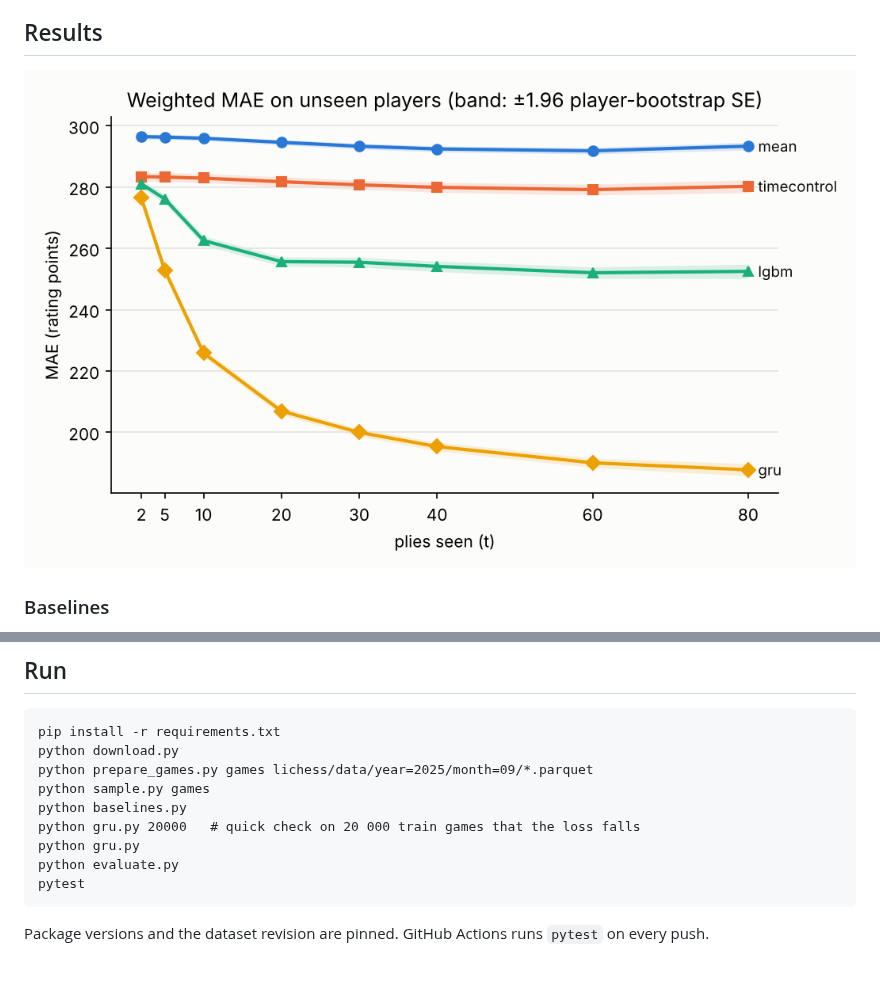
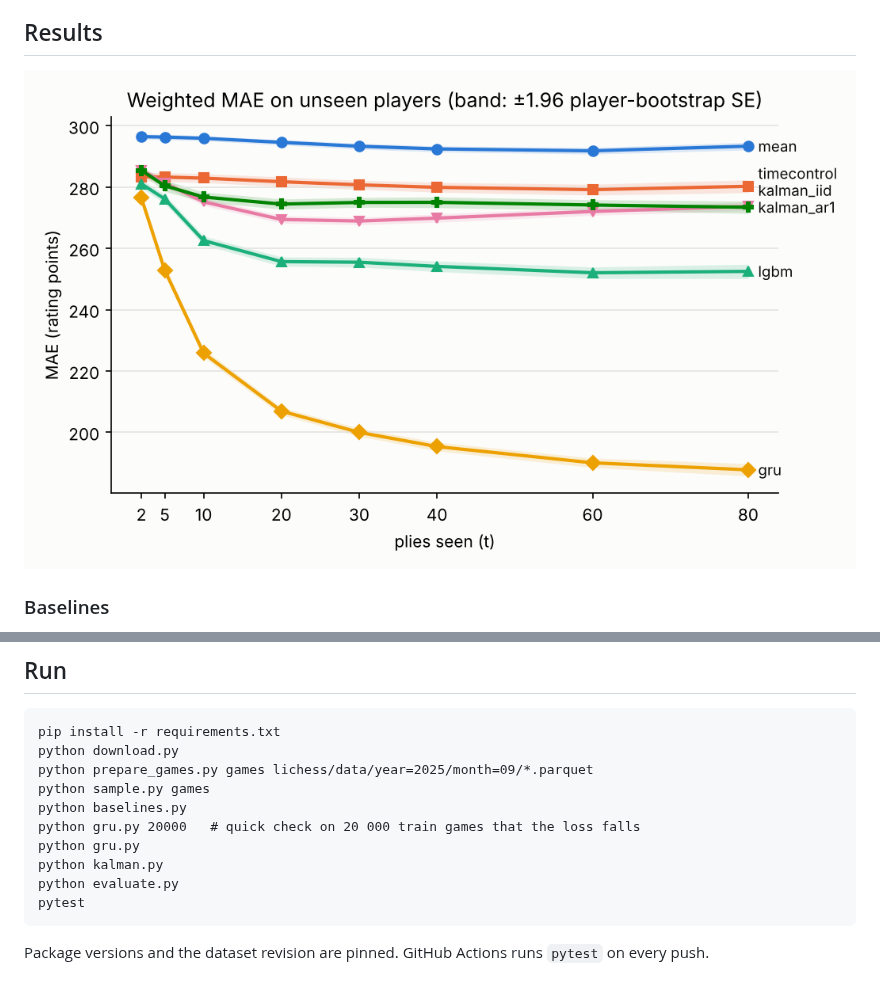
Before and after one commit to kutay-atak/chess-rating-prediction, a Markdown page: README.md, 2 parts joined by grey strips. Drawn GitHub-style; pictures changed too: results/mae.png.

````diff
--- a/README.md
+++ b/README.md
@@ -101,6 +130,7 @@ python sample.py games
 python baselines.py
 python gru.py 20000   # quick check on 20 000 train games that the loss falls
 python gru.py
+python kalman.py
 python evaluate.py
 pytest
 ```
````
Also changed, not shown: other parts of README.md (+30 -1 lines), results/kalman_coverage.png (added), 4 other files.
